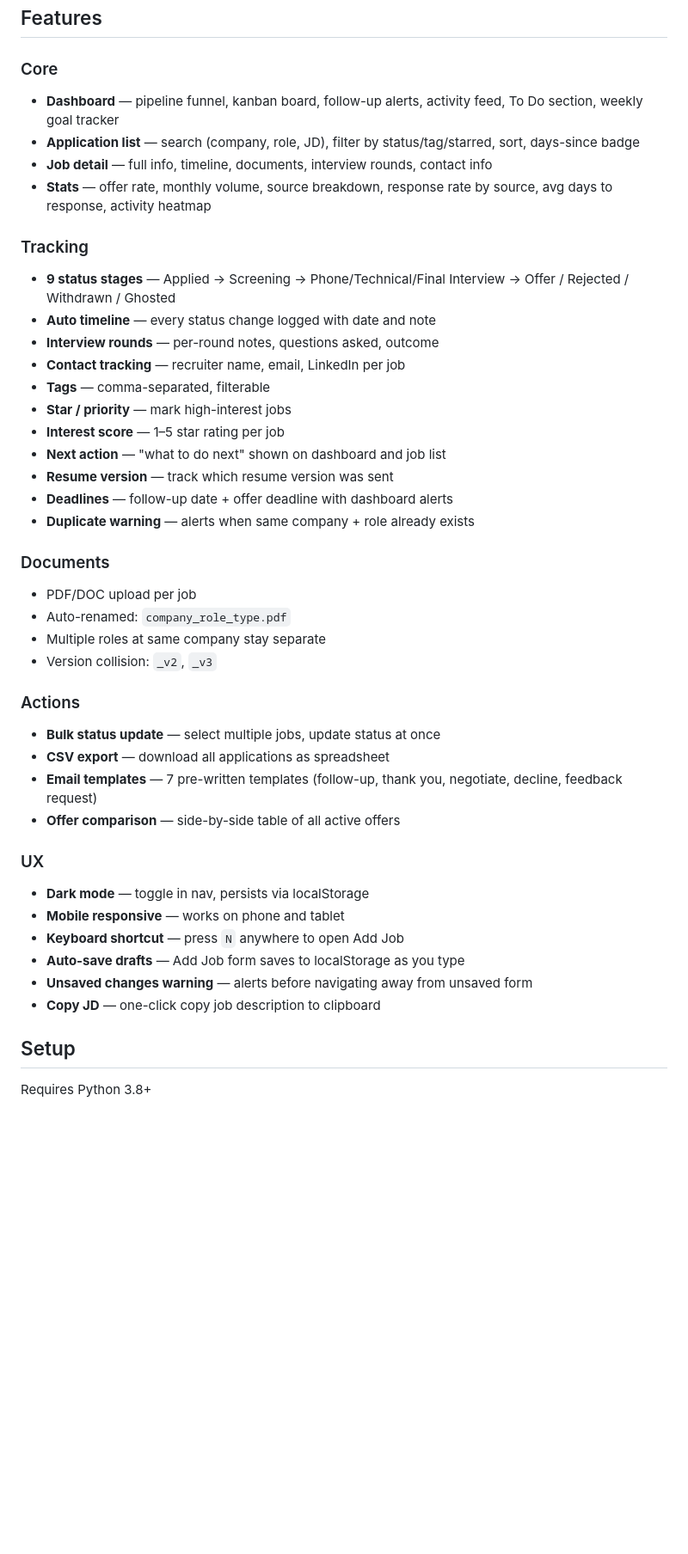
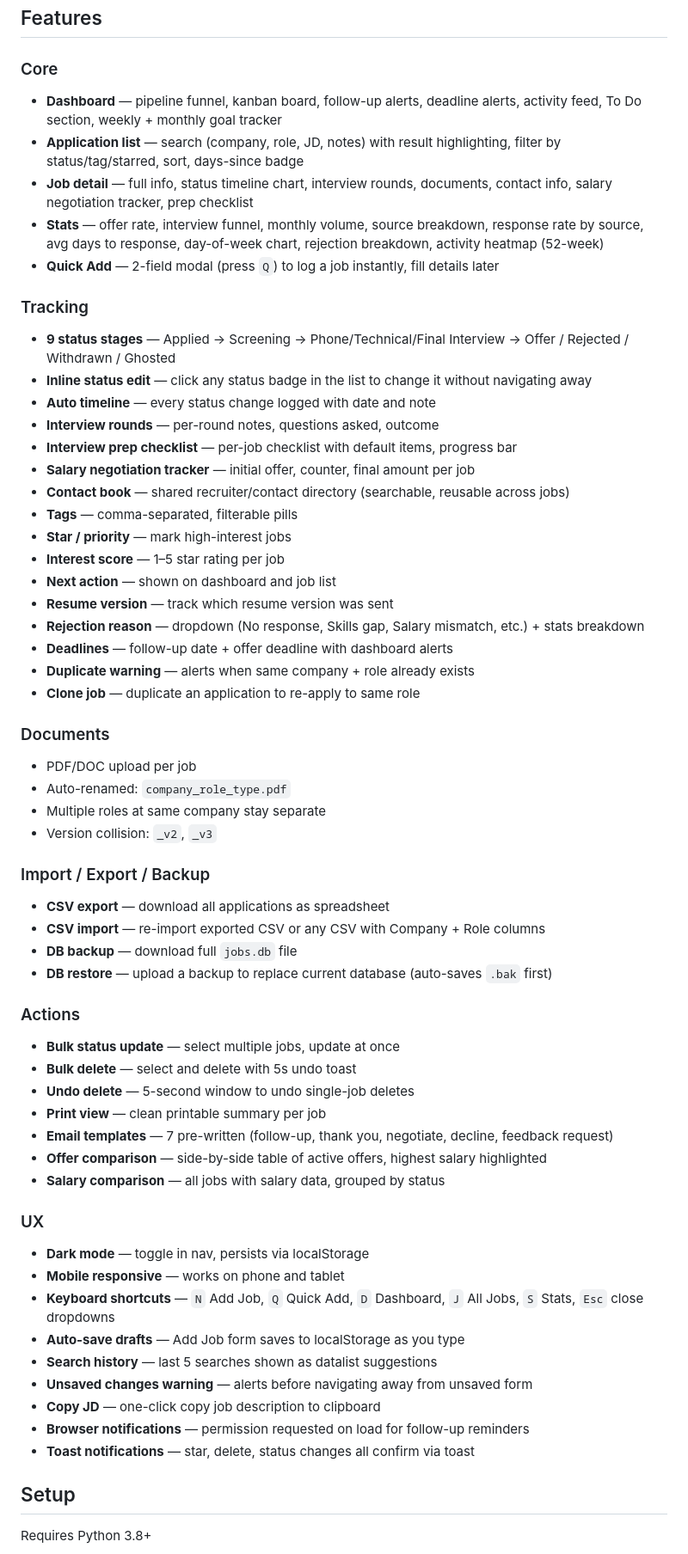
Before and after one commit to sananakther6642/JobApplicatonTracker, a Markdown page: README.md, the part around one of its changes. Shown at 86% size. GitHub-like rendering; blank space fills up the shorter version.

Commit message:
Update README with all new features, shortcuts, structure, data persistence

```diff
--- a/README.md
+++ b/README.md
@@ -5,23 +5,29 @@ Local job application tracker built with Flask + SQLite. Runs entirely on your m
 ## Features
 
 ### Core
-- **Dashboard** — pipeline funnel, kanban board, follow-up alerts, activity feed, To Do section, weekly goal tracker
-- **Application list** — search (company, role, JD), filter by status/tag/starred, sort, days-since badge
-- **Job detail** — full info, timeline, documents, interview rounds, contact info
-- **Stats** — offer rate, monthly volume, source breakdown, response rate by source, avg days to response, activity heatmap
+- **Dashboard** — pipeline funnel, kanban board, follow-up alerts, deadline alerts, activity feed, To Do section, weekly + monthly goal tracker
+- **Application list** — search (company, role, JD, notes) with result highlighting, filter by status/tag/starred, sort, days-since badge
+- **Job detail** — full info, status timeline chart, interview rounds, documents, contact info, salary negotiation tracker, prep checklist
+- **Stats** — offer rate, interview funnel, monthly volume, source breakdown, response rate by source, avg days to response, day-of-week chart, rejection breakdown, activity heatmap (52-week)
+- **Quick Add** — 2-field modal (press `Q`) to log a job instantly, fill details later
 
 ### Tracking
 - **9 status stages** — Applied → Screening → Phone/Technical/Final Interview → Offer / Rejected / Withdrawn / Ghosted
+- **Inline status edit** — click any status badge in the list to change it without navigating away
 - **Auto timeline** — every status change logged with date and note
 - **Interview rounds** — per-round notes, questions asked, outcome
-- **Contact tracking** — recruiter name, email, LinkedIn per job
-- **Tags** — comma-separated, filterable
+- **Interview prep checklist** — per-job checklist with default items, progress bar
+- **Salary negotiation tracker** — initial offer, counter, final amount per job
+- **Contact book** — shared recruiter/contact directory (searchable, reusable across jobs)
+- **Tags** — comma-separated, filterable pills
 - **Star / priority** — mark high-interest jobs
 - **Interest score** — 1–5 star rating per job
-- **Next action** — "what to do next" shown on dashboard and job list
+- **Next action** — shown on dashboard and job list
 - **Resume version** — track which resume version was sent
+- **Rejection reason** — dropdown (No response, Skills gap, Salary mismatch, etc.) + stats breakdown
 - **Deadlines** — follow-up date + offer deadline with dashboard alerts
 - **Duplicate warning** — alerts when same company + role already exists
+- **Clone job** — duplicate an application to re-apply to same role
 
 ### Documents
 - PDF/DOC upload per job
@@ -29,19 +35,31 @@ Local job application tracker built with Flask + SQLite. Runs entirely on your m
 - Multiple roles at same company stay separate
 - Version collision: `_v2`, `_v3`
 
+### Import / Export / Backup
+- **CSV export** — download all applications as spreadsheet
+- **CSV import** — re-import exported CSV or any CSV with Company + Role columns
+- **DB backup** — download full `jobs.db` file
+- **DB restore** — upload a backup to replace current database (auto-saves `.bak` first)
+
 ### Actions
-- **Bulk status update** — select multiple jobs, update status at once
-- **CSV export** — download all applications as spreadsheet
-- **Email templates** — 7 pre-written templates (follow-up, thank you, negotiate, decline, feedback request)
-- **Offer comparison** — side-by-side table of all active offers
+- **Bulk status update** — select multiple jobs, update at once
+- **Bulk delete** — select and delete with 5s undo toast
+- **Undo delete** — 5-second window to undo single-job deletes
+- **Print view** — clean printable summary per job
+- **Email templates** — 7 pre-written (follow-up, thank you, negotiate, decline, feedback request)
+- **Offer comparison** — side-by-side table of active offers, highest salary highlighted
+- **Salary comparison** — all jobs with salary data, grouped by status
 
 ### UX
 - **Dark mode** — toggle in nav, persists via localStorage
 - **Mobile responsive** — works on phone and tablet
-- **Keyboard shortcut** — press `N` anywhere to open Add Job
+- **Keyboard shortcuts** — `N` Add Job, `Q` Quick Add, `D` Dashboard, `J` All Jobs, `S` Stats, `Esc` close dropdowns
 - **Auto-save drafts** — Add Job form saves to localStorage as you type
+- **Search history** — last 5 searches shown as datalist suggestions
 - **Unsaved changes warning** — alerts before navigating away from unsaved form
 - **Copy JD** — one-click copy job description to clipboard
+- **Browser notifications** — permission requested on load for follow-up reminders
+- **Toast notifications** — star, delete, status changes all confirm via toast
 
 ## Setup
 
```
Also changed, not shown: other parts of README.md (+35 -12 lines).
